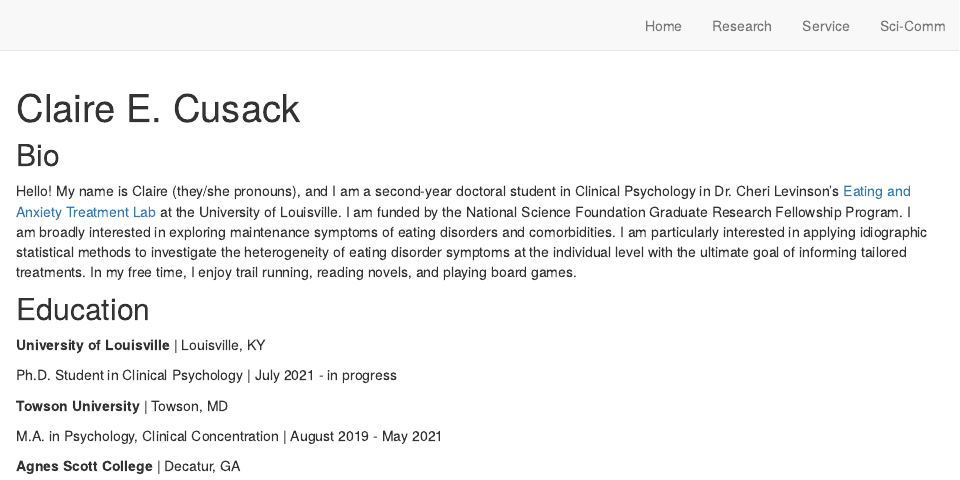
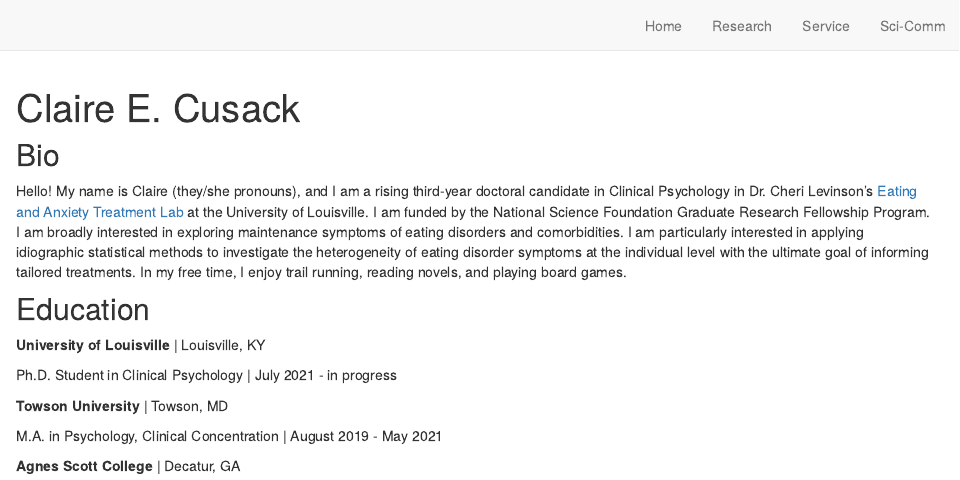
Before and after one commit to cecusack/ClaireCusack, an R Markdown document (index.Rmd): the page in a window 1100 px wide, from its top. Rendered offline with R 4.5, knitr and Pandoc, with nearby package versions; drawn as R Markdown's standard HTML page in place of the format the file asks for.

Commit message:
candidacy update woot

```diff
--- a/index.Rmd
+++ b/index.Rmd
@@ -19,7 +19,7 @@ site: distill::distill_website
 
 ## Bio
 
-Hello! My name is Claire (they/she pronouns), and I am a second-year doctoral student in Clinical Psychology in Dr. Cheri Levinson's [Eating and Anxiety Treatment Lab](https://www.louisvilleeatlab.com/){target="_blank"} at the University of Louisville. I am funded by the National Science Foundation Graduate Research Fellowship Program. I am broadly interested in exploring maintenance symptoms of eating disorders and comorbidities. I am particularly interested in applying idiographic statistical methods to investigate the heterogeneity of eating disorder symptoms at the individual level with the ultimate goal of informing tailored treatments. In my free time, I enjoy trail running, reading novels, and playing board games.
+Hello! My name is Claire (they/she pronouns), and I am a rising third-year doctoral candidate in Clinical Psychology in Dr. Cheri Levinson's [Eating and Anxiety Treatment Lab](https://www.louisvilleeatlab.com/){target="_blank"} at the University of Louisville. I am funded by the National Science Foundation Graduate Research Fellowship Program. I am broadly interested in exploring maintenance symptoms of eating disorders and comorbidities. I am particularly interested in applying idiographic statistical methods to investigate the heterogeneity of eating disorder symptoms at the individual level with the ultimate goal of informing tailored treatments. In my free time, I enjoy trail running, reading novels, and playing board games.
 
 
 ## Education
```
Also changed, not shown: docs/search.json, 1 other file.
